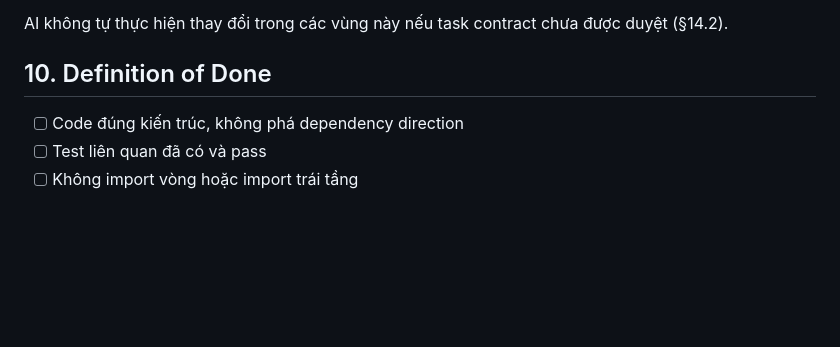
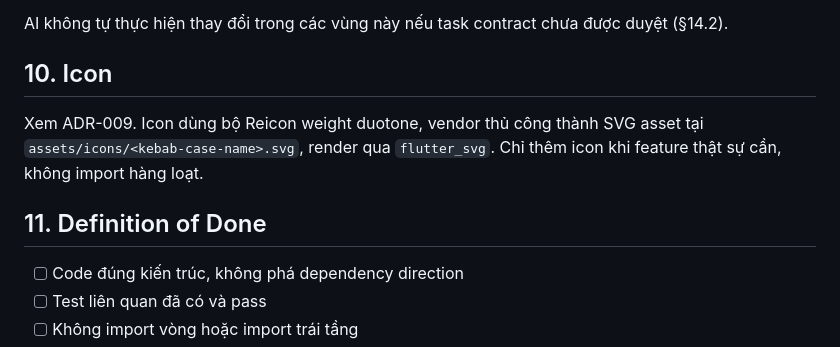
Before and after one commit to minhduc3404/voca, a Markdown page: CLAUDE.md, the part around the change. Rendered like a GitHub page; blank space fills up the shorter version.

```diff
--- a/CLAUDE.md
+++ b/CLAUDE.md
@@ -58,7 +58,11 @@ Mọi task không tầm thường phải điền `docs/templates/task-contract.m
 
 AI không tự thực hiện thay đổi trong các vùng này nếu task contract chưa được duyệt (§14.2).
 
-## 10. Definition of Done
+## 10. Icon
+
+Xem ADR-009. Icon dùng bộ Reicon weight duotone, vendor thủ công thành SVG asset tại `assets/icons/<kebab-case-name>.svg`, render qua `flutter_svg`. Chỉ thêm icon khi feature thật sự cần, không import hàng loạt.
+
+## 11. Definition of Done
 
 - [ ] Code đúng kiến trúc, không phá dependency direction
 - [ ] Test liên quan đã có và pass
```
Also changed, not shown: docs/adr/ADR-009-icon-strategy.md (added, +22 -0 lines).
